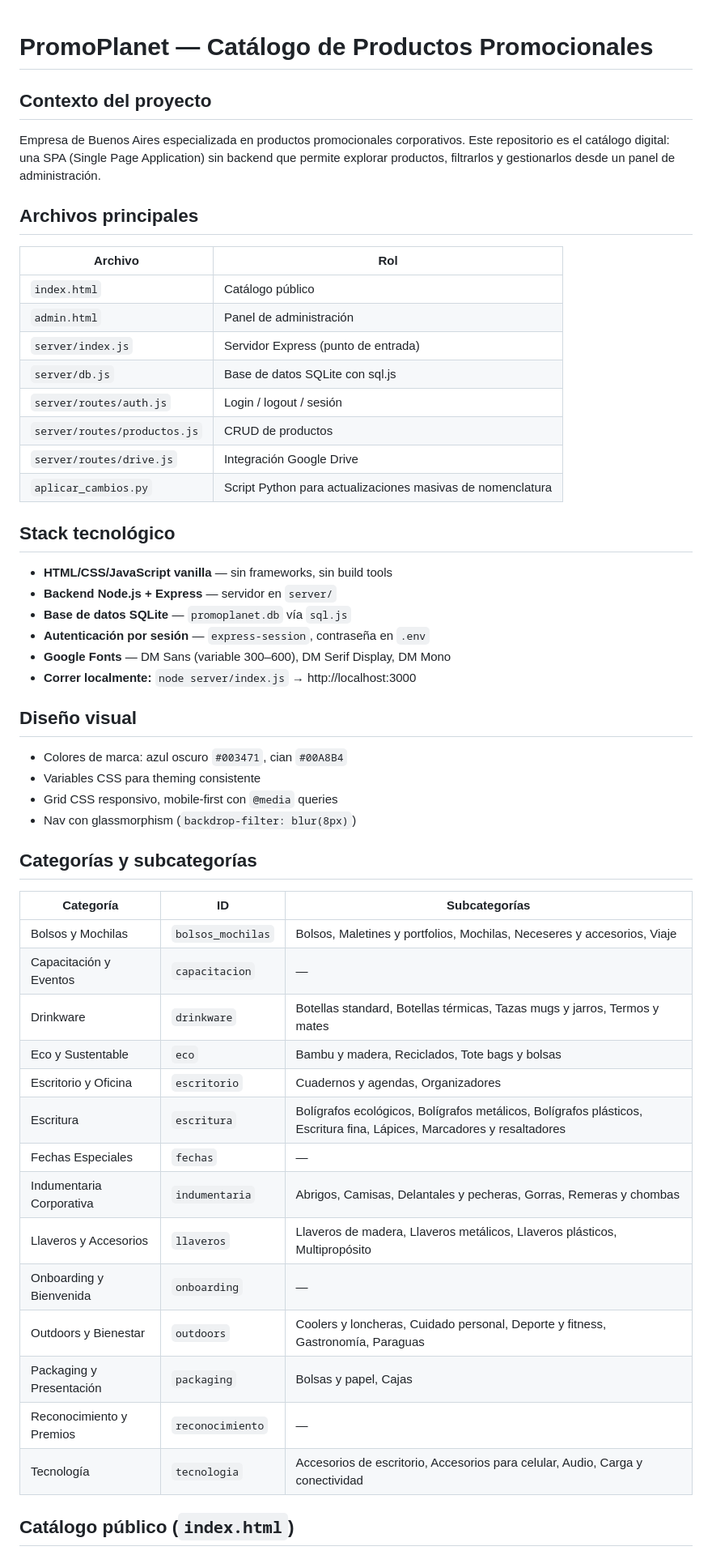
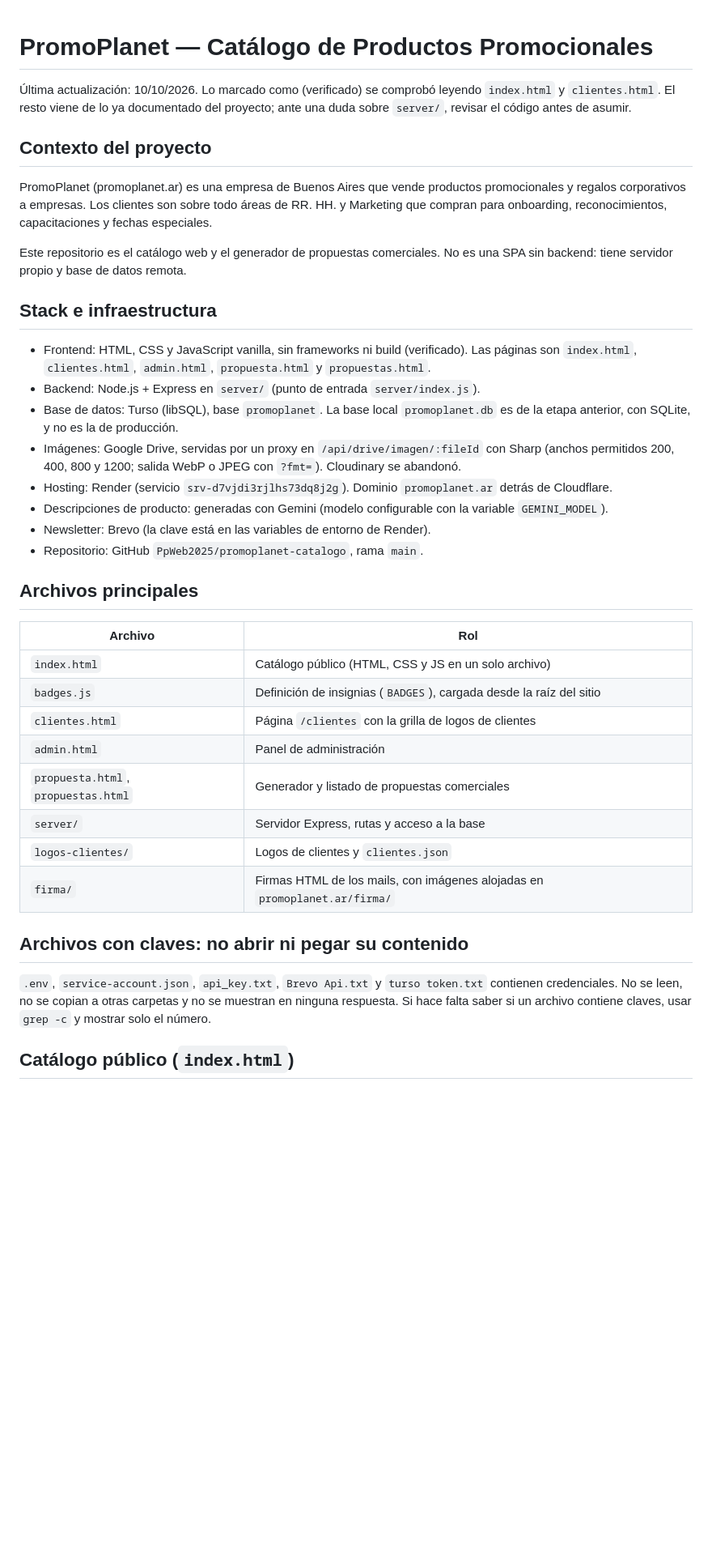
Before and after one commit to PpWeb2025/promoplanet-catalogo, a Markdown page: CLAUDE.md, the part around one of its changes. Shown at 81% size. Rendered like a GitHub page; blank space fills up the shorter version.

Commit message:
Actualiza CLAUDE.md: stack real (Turso, Render, Cloudflare), categorías, vocabulario del sitio y reglas de trabajo

```diff
--- a/CLAUDE.md
+++ b/CLAUDE.md
@@ -1,56 +1,40 @@
 # PromoPlanet — Catálogo de Productos Promocionales
+
+Última actualización: 10/10/2026. Lo marcado como (verificado) se comprobó leyendo `index.html` y `clientes.html`. El resto viene de lo ya documentado del proyecto; ante una duda sobre `server/`, revisar el código antes de asumir.
 
 ## Contexto del proyecto
 
-Empresa de Buenos Aires especializada en productos promocionales corporativos. Este repositorio es el catálogo digital: una SPA (Single Page Application) sin backend que permite explorar productos, filtrarlos y gestionarlos desde un panel de administración.
+PromoPlanet (promoplanet.ar) es una empresa de Buenos Aires que vende productos promocionales y regalos corporativos a empresas. Los clientes son sobre todo áreas de RR. HH. y Marketing que compran para onboarding, reconocimientos, capacitaciones y fechas especiales.
+
+Este repositorio es el catálogo web y el generador de propuestas comerciales. No es una SPA sin backend: tiene servidor propio y base de datos remota.
+
+## Stack e infraestructura
+
+- Frontend: HTML, CSS y JavaScript vanilla, sin frameworks ni build (verificado). Las páginas son `index.html`, `clientes.html`, `admin.html`, `propuesta.html` y `propuestas.html`.
+- Backend: Node.js + Express en `server/` (punto de entrada `server/index.js`).
+- Base de datos: Turso (libSQL), base `promoplanet`. La base local `promoplanet.db` es de la etapa anterior, con SQLite, y no es la de producción.
+- Imágenes: Google Drive, servidas por un proxy en `/api/drive/imagen/:fileId` con Sharp (anchos permitidos 200, 400, 800 y 1200; salida WebP o JPEG con `?fmt=`). Cloudinary se abandonó.
+- Hosting: Render (servicio `srv-d7vjdi3rjlhs73dq8j2g`). Dominio `promoplanet.ar` detrás de Cloudflare.
+- Descripciones de producto: generadas con Gemini (modelo configurable con la variable `GEMINI_MODEL`).
+- Newsletter: Brevo (la clave está en las variables de entorno de Render).
+- Repositorio: GitHub `PpWeb2025/promoplanet-catalogo`, rama `main`.
 
 ## Archivos principales
 
 | Archivo | Rol |
 |---|---|
-| `index.html` | Catálogo público |
+| `index.html` | Catálogo público (HTML, CSS y JS en un solo archivo) |
+| `badges.js` | Definición de insignias (`BADGES`), cargada desde la raíz del sitio |
+| `clientes.html` | Página `/clientes` con la grilla de logos de clientes |
 | `admin.html` | Panel de administración |
-| `server/index.js` | Servidor Express (punto de entrada) |
-| `server/db.js` | Base de datos SQLite con sql.js |
-| `server/routes/auth.js` | Login / logout / sesión |
-| `server/routes/productos.js` | CRUD de productos |
-| `server/routes/drive.js` | Integración Google Drive |
-| `aplicar_cambios.py` | Script Python para actualizaciones masivas de nomenclatura |
+| `propuesta.html`, `propuestas.html` | Generador y listado de propuestas comerciales |
+| `server/` | Servidor Express, rutas y acceso a la base |
+| `logos-clientes/` | Logos de clientes y `clientes.json` |
+| `firma/` | Firmas HTML de los mails, con imágenes alojadas en `promoplanet.ar/firma/` |
 
-## Stack tecnológico
+## Archivos con claves: no abrir ni pegar su contenido
 
-- **HTML/CSS/JavaScript vanilla** — sin frameworks, sin build tools
-- **Backend Node.js + Express** — servidor en `server/`
-- **Base de datos SQLite** — `promoplanet.db` vía `sql.js`
-- **Autenticación por sesión** — `express-session`, contraseña en `.env`
-- **Google Fonts** — DM Sans (variable 300–600), DM Serif Display, DM Mono
-- **Correr localmente:** `node server/index.js` → http://localhost:3000
-
-## Diseño visual
-
-- Colores de marca: azul oscuro `#003471`, cian `#00A8B4`
-- Variables CSS para theming consistente
-- Grid CSS responsivo, mobile-first con `@media` queries
-- Nav con glassmorphism (`backdrop-filter: blur(8px)`)
-
-## Categorías y subcategorías
-
-| Categoría | ID | Subcategorías |
-|---|---|---|
-| Bolsos y Mochilas | `bolsos_mochilas` | Bolsos, Maletines y portfolios, Mochilas, Neceseres y accesorios, Viaje |
-| Capacitación y Eventos | `capacitacion` | — |
-| Drinkware | `drinkware` | Botellas standard, Botellas térmicas, Tazas mugs y jarros, Termos y mates |
-| Eco y Sustentable | `eco` | Bambu y madera, Reciclados, Tote bags y bolsas |
-| Escritorio y Oficina | `escritorio` | Cuadernos y agendas, Organizadores |
-| Escritura | `escritura` | Bolígrafos ecológicos, Bolígrafos metálicos, Bolígrafos plásticos, Escritura fina, Lápices, Marcadores y resaltadores |
-| Fechas Especiales | `fechas` | — |
-| Indumentaria Corporativa | `indumentaria` | Abrigos, Camisas, Delantales y pecheras, Gorras, Remeras y chombas |
-| Llaveros y Accesorios | `llaveros` | Llaveros de madera, Llaveros metálicos, Llaveros plásticos, Multipropósito |
-| Onboarding y Bienvenida | `onboarding` | — |
-| Outdoors y Bienestar | `outdoors` | Coolers y loncheras, Cuidado personal, Deporte y fitness, Gastronomía, Paraguas |
-| Packaging y Presentación | `packaging` | Bolsas y papel, Cajas |
-| Reconocimiento y Premios | `reconocimiento` | — |
-| Tecnología | `tecnologia` | Accesorios de escritorio, Accesorios para celular, Audio, Carga y conectividad |
+`.env`, `service-account.json`, `api_key.txt`, `Brevo Api.txt` y `turso token.txt` contienen credenciales. No se leen, no se copian a otras carpetas y no se muestran en ninguna respuesta. Si hace falta saber si un archivo contiene claves, usar `grep -c` y mostrar solo el número.
 
 ## Catálogo público (`index.html`)
 
```
Also changed, not shown: other parts of CLAUDE.md (+43 -46 lines).
